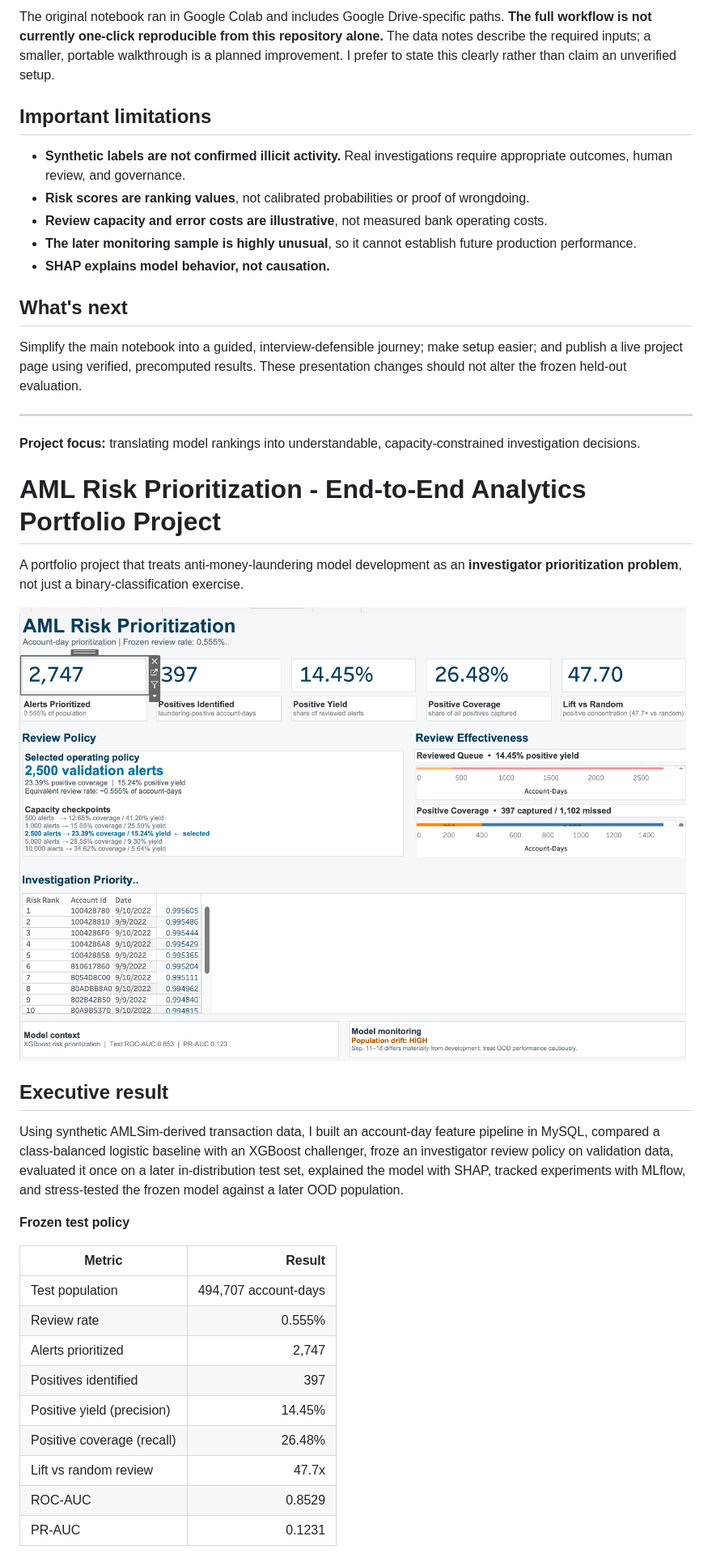
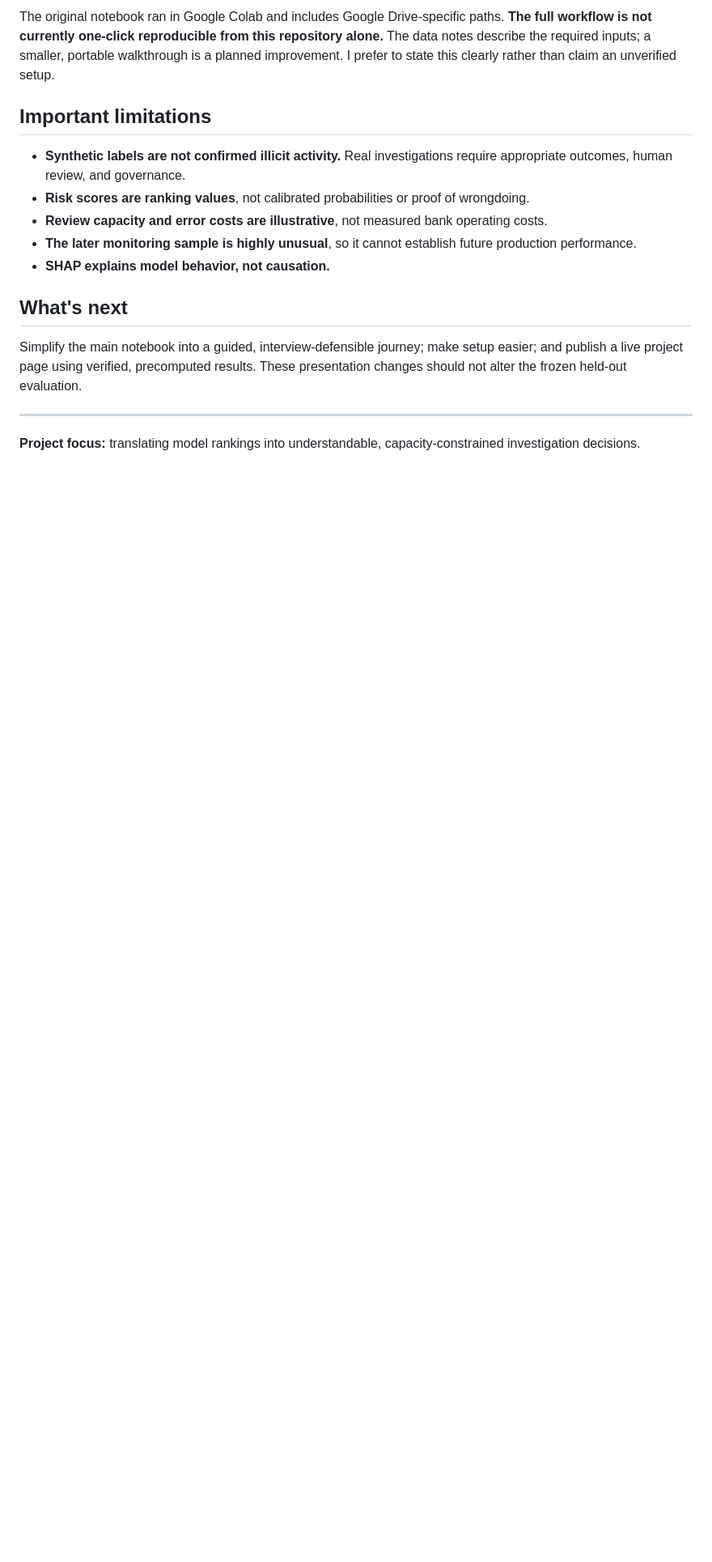
Before and after one commit to mohammedmia1/aml-risk-prioritization-ml, a Markdown page: README.md, the part around one of its changes. Shown at 81% size. Drawn GitHub-style; blank space fills up the shorter version.

```diff
--- a/README.md
+++ b/README.md
@@ -104,27 +104,3 @@ Simplify the main notebook into a guided, interview-defensible journey; make set
 ---
 
 **Project focus:** translating model rankings into understandable, capacity-constrained investigation decisions.
-# AML Risk Prioritization - End-to-End Analytics Portfolio Project
-
-A portfolio project that treats anti-money-laundering model development as an **investigator prioritization problem**, not just a binary-classification exercise.
-
-![AML Risk Prioritization Dashboard](images/AML_Risk_Prioritization_Dashboard.png)
-
-## Executive result
-
-Using synthetic AMLSim-derived transaction data, I built an account-day feature pipeline in MySQL, compared a class-balanced logistic baseline with an XGBoost challenger, froze an investigator review policy on validation data, evaluated it once on a later in-distribution test set, explained the model with SHAP, tracked experiments with MLflow, and stress-tested the frozen model against a later OOD population.
-
-**Frozen test policy**
-
-| Metric | Result |
-|---|---:|
-| Test population | 494,707 account-days |
-| Review rate | 0.555% |
-| Alerts prioritized | 2,747 |
-| Positives identified | 397 |
-| Positive yield (precision) | 14.45% |
-| Positive coverage (recall) | 26.48% |
-| Lift vs random review | 47.7x |
-| ROC-AUC | 0.8529 |
-| PR-AUC | 0.1231 |
-
```
Also changed, not shown: other parts of README.md (+0 -30 lines).
